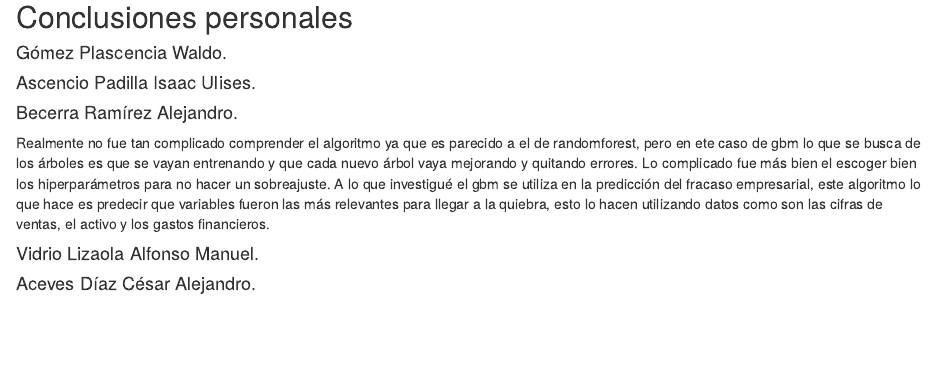
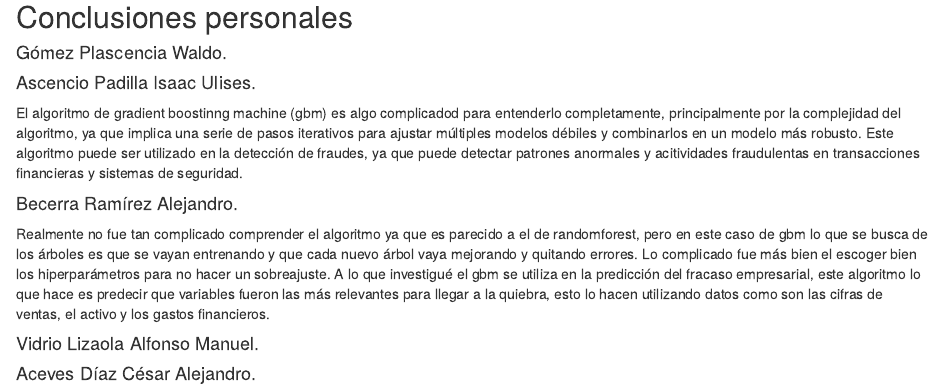
Before and after one commit to itsODYSS3US/SSPIAII.24A.Ejercicios04, an R Markdown document (p1.6_AprendizajeSupervisado/Archivo_gbm.Rmd): the page in a window 1100 px wide, from 4820 px down. Rendered offline with R 4.5, knitr and Pandoc, with nearby package versions; some code elsewhere in the file could not run offline.

Commit message:
[P1.6] - Evaluar modelos

```diff
--- a/p1.6_AprendizajeSupervisado/Archivo_gbm.Rmd
+++ b/p1.6_AprendizajeSupervisado/Archivo_gbm.Rmd
@@ -180,10 +180,11 @@ grid.arrange(p1, p2, p3, ncol = 3)
 
 
 #### Ascencio Padilla Isaac Ulises.<br>
-
+El algoritmo de gradient boostinng machine (gbm) es algo complicadod para entenderlo completamente, principalmente por la complejidad del algoritmo, ya que implica una serie de pasos iterativos para ajustar múltiples modelos débiles y combinarlos en un modelo más robusto.
+Este algoritmo puede ser utilizado en la detección de fraudes, ya que puede detectar patrones anormales y acitividades fraudulentas en transacciones financieras y sistemas de seguridad.
 
 #### Becerra Ramírez Alejandro.<br>
-Realmente no fue tan complicado comprender el algoritmo ya que es parecido a el de randomforest, pero en ete caso de gbm lo que se busca de los árboles es que se vayan entrenando y que cada nuevo árbol vaya mejorando y quitando errores. Lo complicado fue más bien el escoger bien los hiperparámetros para no hacer un sobreajuste.
+Realmente no fue tan complicado comprender el algoritmo ya que es parecido a el de randomforest, pero en este caso de gbm lo que se busca de los árboles es que se vayan entrenando y que cada nuevo árbol vaya mejorando y quitando errores. Lo complicado fue más bien el escoger bien los hiperparámetros para no hacer un sobreajuste.
 A lo que investigué el gbm se utiliza en la predicción del fracaso empresarial, este algoritmo lo que hace es predecir que variables fueron las más relevantes para llegar a la quiebra, esto lo hacen utilizando datos como son las cifras de ventas, el activo y los gastos financieros.
 
 #### Vidrio Lizaola Alfonso Manuel.<br>
```
Also changed, not shown: p1.6_AprendizajeSupervisado/gbm.R (+5 -0 lines).
